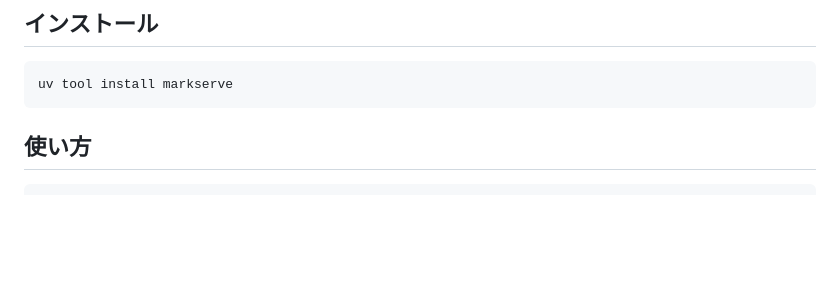
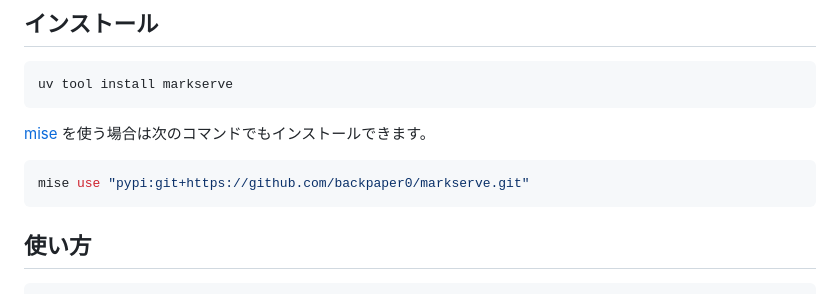
Before and after one commit to backpaper0/markserve, a Markdown page: README.md, the part around the change. Rendered like a GitHub page; blank space fills up the shorter version.

Commit message:
READMEにmiseでのインストール方法を追記
Co-Authored-By: Claude Opus 5.5 <noreply@anthropic.com>

````diff
--- a/README.md
+++ b/README.md
@@ -16,6 +16,12 @@
 
 ```sh
 uv tool install markserve
+```
+
+[mise](https://mise.jdx.dev/) を使う場合は次のコマンドでもインストールできます。
+
+```sh
+mise use "pypi:git+https://github.com/backpaper0/markserve.git"
 ```
 
 ## 使い方
````
